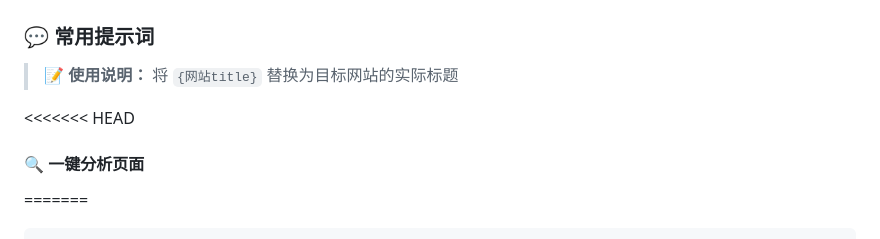
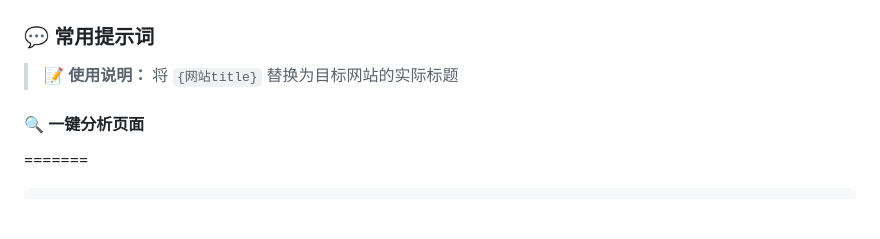
Before and after one commit to vs-olitus/AntiDebug_Breaker_mcp, a Markdown page: README.md, the part around the change. Rendered like a GitHub page; blank space fills up the shorter version.

````diff
--- a/README.md
+++ b/README.md
@@ -194,7 +194,6 @@ AntiDebug Breaker MCP 是一款专为前端 JavaScript 逆向工程和渗透测
 
 > 📝 **使用说明：** 将 `{网站title}` 替换为目标网站的实际标题
 
-<<<<<<< HEAD
 #### 🔍 一键分析页面
 =======
 ```bash
````
